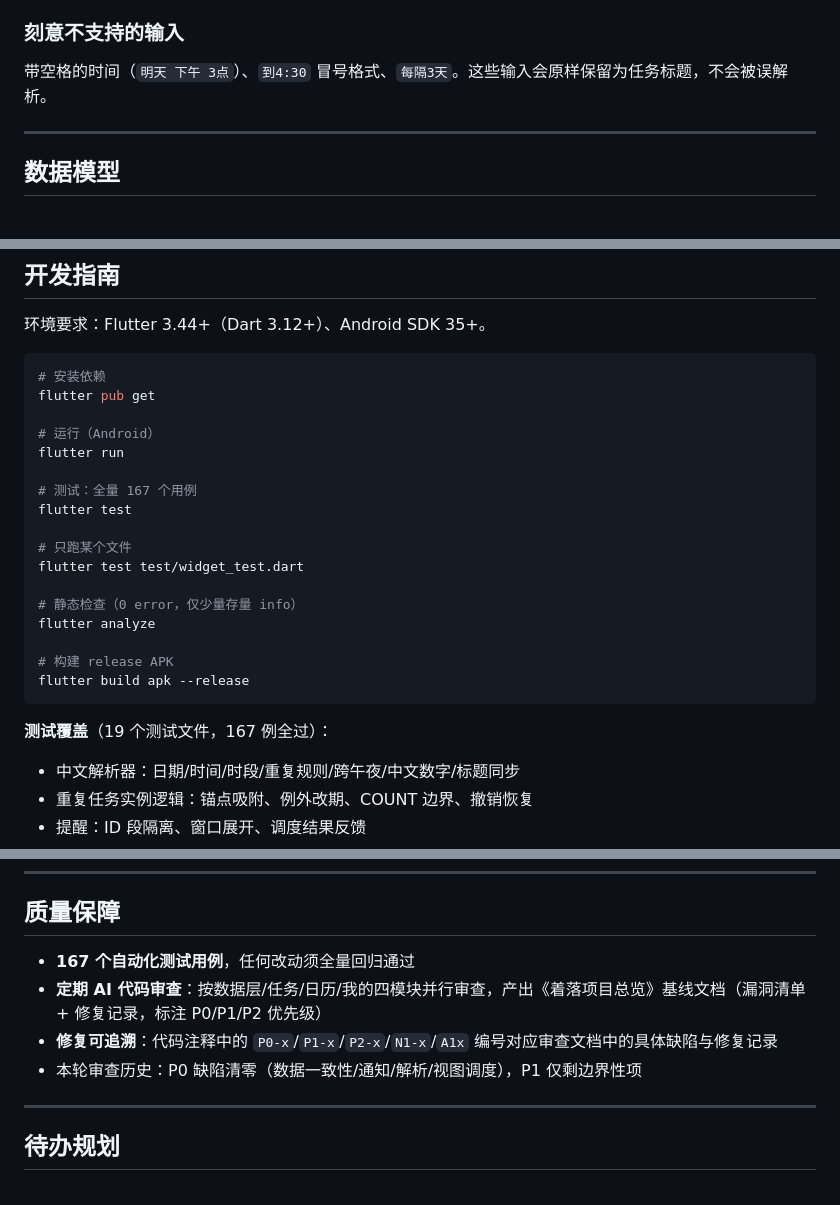
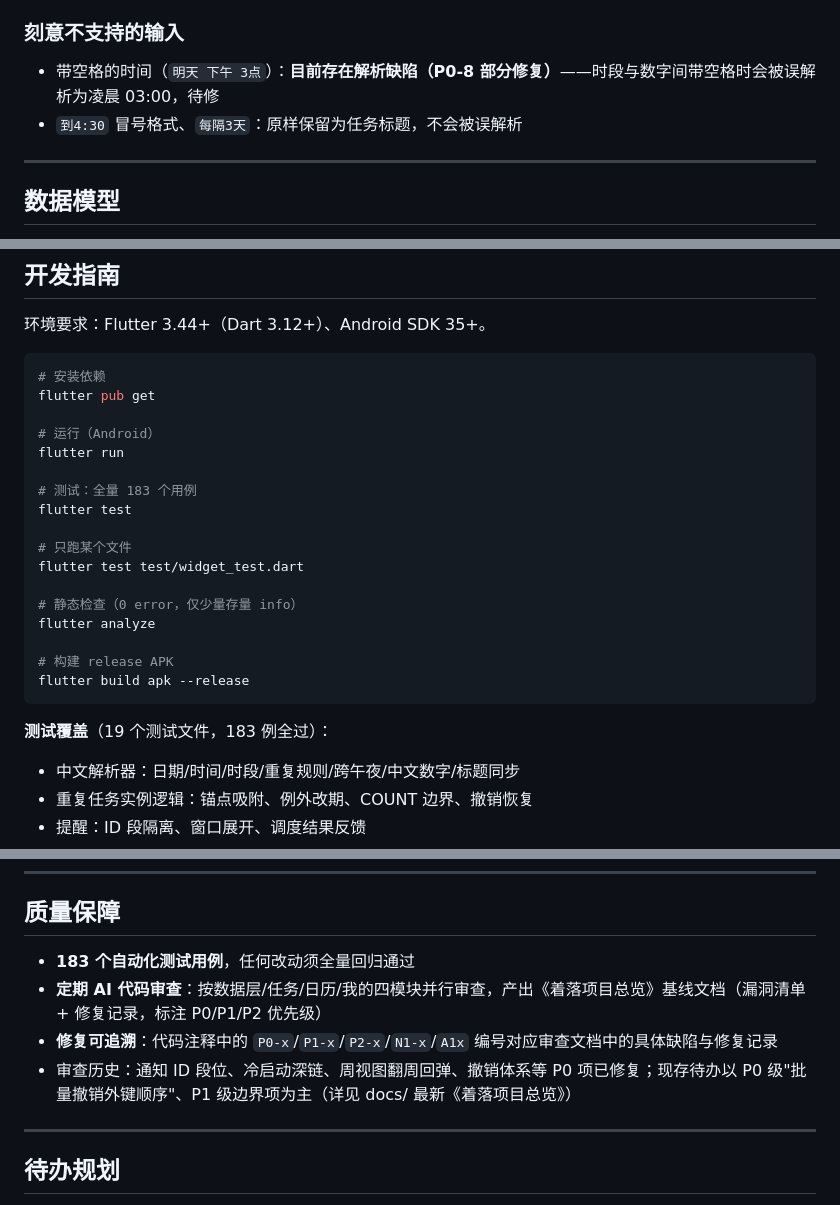
Before and after one commit to geng-23/zhuoluo, a Markdown page: README.md, 3 parts joined by grey strips. GitHub-like rendering.

Commit message:
更新README：测试数183、通知ID描述、待办与已知边界现状

````diff
--- a/README.md
+++ b/README.md
@@ -183,7 +183,8 @@
 
 ### 刻意不支持的输入
 
-带空格的时间（`明天 下午 3点`）、`到4:30` 冒号格式、`每隔3天`。这些输入会原样保留为任务标题，不会被误解析。
+- 带空格的时间（`明天 下午 3点`）：**目前存在解析缺陷（P0-8 部分修复）**——时段与数字间带空格时会被误解析为凌晨 03:00，待修
+- `到4:30` 冒号格式、`每隔3天`：原样保留为任务标题，不会被误解析
 
 ---
 
@@ -249,7 +250,7 @@ flutter pub get
 # 运行（Android）
 flutter run
 
-# 测试：全量 167 个用例
+# 测试：全量 183 个用例
 flutter test
 
 # 只跑某个文件
@@ -262,7 +263,7 @@ flutter analyze
 flutter build apk --release
 ```
 
-**测试覆盖**（19 个测试文件，167 例全过）：
+**测试覆盖**（19 个测试文件，183 例全过）：
 
 - 中文解析器：日期/时间/时段/重复规则/跨午夜/中文数字/标题同步
 - 重复任务实例逻辑：锚点吸附、例外改期、COUNT 边界、撤销恢复
@@ -298,10 +299,10 @@ flutter build apk --release
 
 ## 质量保障
 
-- **167 个自动化测试用例**，任何改动须全量回归通过
+- **183 个自动化测试用例**，任何改动须全量回归通过
 - **定期 AI 代码审查**：按数据层/任务/日历/我的四模块并行审查，产出《着落项目总览》基线文档（漏洞清单 + 修复记录，标注 P0/P1/P2 优先级）
 - **修复可追溯**：代码注释中的 `P0-x`/`P1-x`/`P2-x`/`N1-x`/`A1x` 编号对应审查文档中的具体缺陷与修复记录
-- 本轮审查历史：P0 缺陷清零（数据一致性/通知/解析/视图调度），P1 仅剩边界性项
+- 审查历史：通知 ID 段位、冷启动深链、周视图翻周回弹、撤销体系等 P0 项已修复；现存待办以 P0 级"批量撤销外键顺序"、P1 级边界项为主（详见 docs/ 最新《着落项目总览》）
 
 ---
 
````
Also changed, not shown: other parts of README.md (+2 -2 lines).
